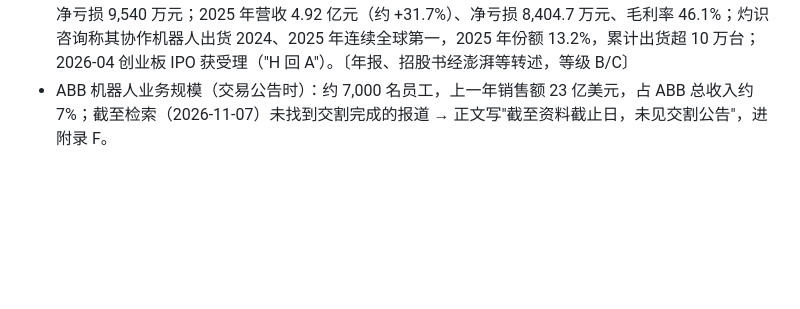
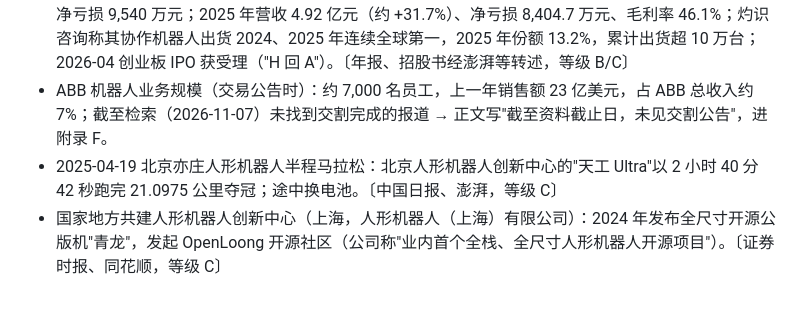
Before and after one commit to keshi649/Claude, a Markdown page: 书-具身智能全产业链/资料/事实库.md, the part around the change. Drawn GitHub-style; blank space fills up the shorter version.

```diff
--- a/书-具身智能全产业链/资料/事实库.md
+++ b/书-具身智能全产业链/资料/事实库.md
@@ -214,3 +214,5 @@
 - ABB 机器人业务出售给软银：2025-10-08 宣布，企业价值 53.75 亿美元，ABB 把机器人业务分拆进新的控股公司、软银收购 100%；需欧盟、中国、美国监管批准，预计 2026 年年中到下半年交割；截至检索未见交割公告（截止日前应再核）。此前 ABB 曾计划把机器人业务分拆上市，被这笔交易取代。〔ABB 新闻稿经 TechRepublic 等转载，等级 B/C〕
 - 越疆科技（2432.HK）：2024-12-23 港交所上市，被称"协作机器人第一股"；2024 年营收 3.74 亿元、净亏损 9,540 万元；2025 年营收 4.92 亿元（约 +31.7%）、净亏损 8,404.7 万元、毛利率 46.1%；灼识咨询称其协作机器人出货 2024、2025 年连续全球第一，2025 年份额 13.2%，累计出货超 10 万台；2026-04 创业板 IPO 获受理（"H 回 A"）。〔年报、招股书经澎湃等转述，等级 B/C〕
 - ABB 机器人业务规模（交易公告时）：约 7,000 名员工，上一年销售额 23 亿美元，占 ABB 总收入约 7%；截至检索（2026-11-07）未找到交割完成的报道 → 正文写"截至资料截止日，未见交割公告"，进附录 F。
+- 2025-04-19 北京亦庄人形机器人半程马拉松：北京人形机器人创新中心的"天工 Ultra"以 2 小时 40 分 42 秒跑完 21.0975 公里夺冠；途中换电池。〔中国日报、澎湃，等级 C〕
+- 国家地方共建人形机器人创新中心（上海，人形机器人（上海）有限公司）：2024 年发布全尺寸开源公版机"青龙"，发起 OpenLoong 开源社区（公司称"业内首个全栈、全尺寸人形机器人开源项目"）。〔证券时报、同花顺，等级 C〕
```
Also changed, not shown: 书-具身智能全产业链/书稿/73-第31章.md (added, +85 -0 lines).
